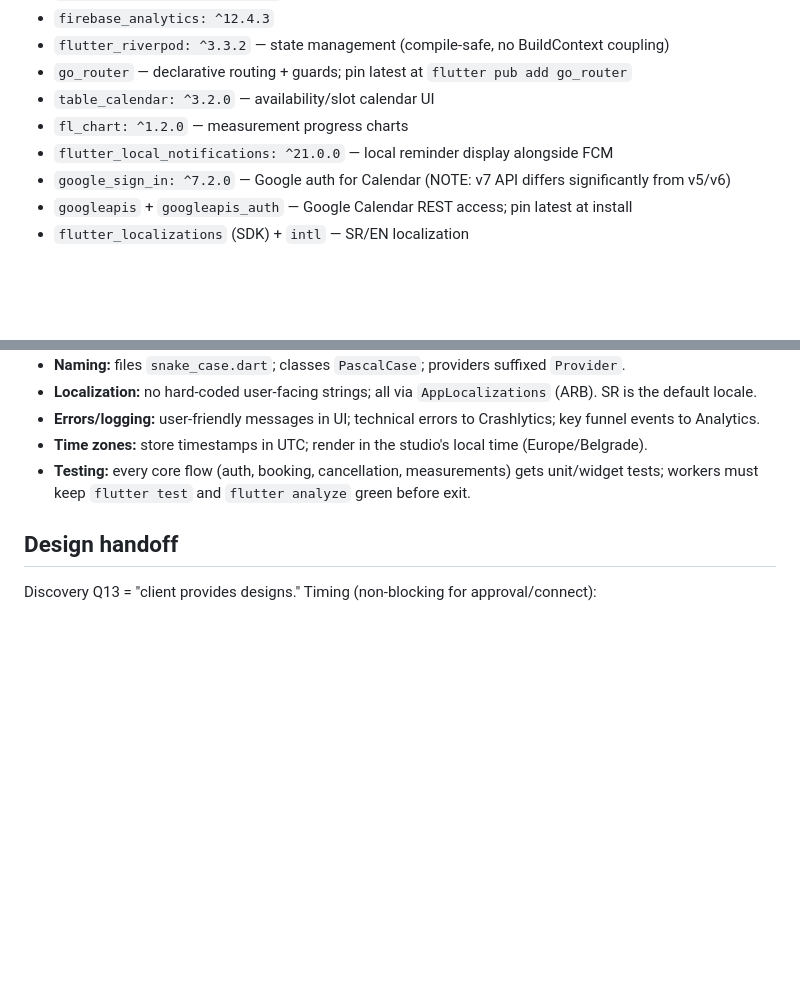
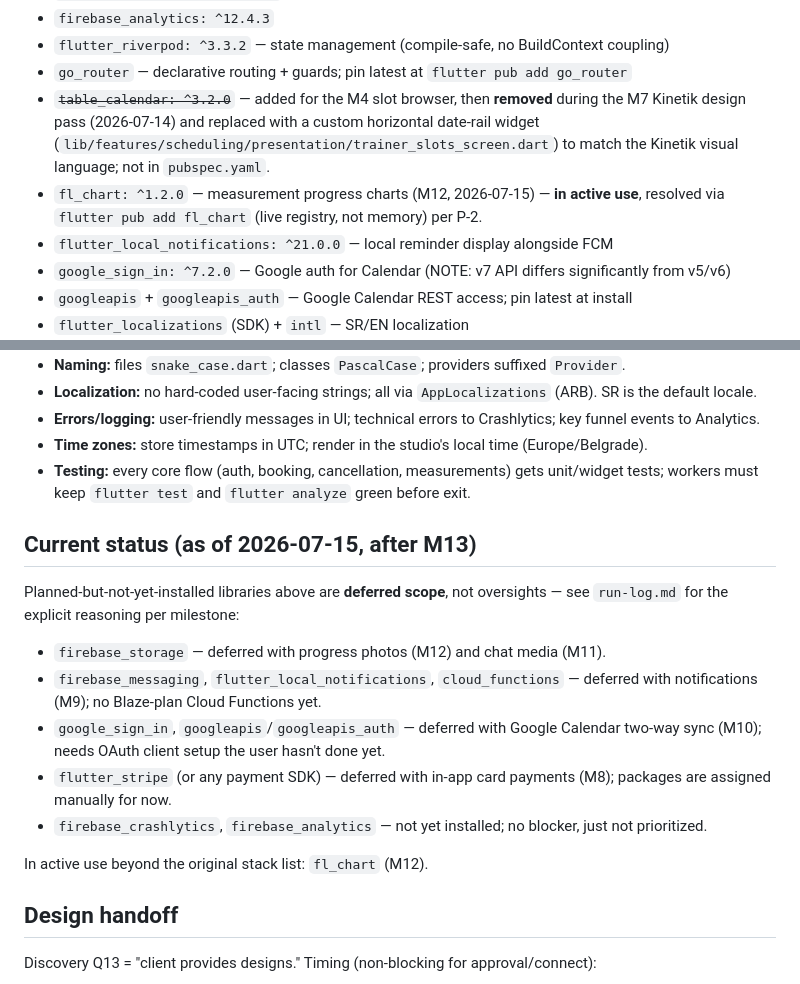
Before and after one commit to Kakarot92/sportin-clone, a Markdown page: missions/20260707-170633/tech-decisions.md, 2 parts joined by grey strips. Drawn GitHub-style; blank space fills up the shorter version.

Commit message:
docs: correct tech-decisions.md — table_calendar removed (replaced by Kinetik date-rail), fl_chart confirmed in use, add current-status summary of deferred libraries
Co-Authored-By: Claude Opus 4.8 <noreply@anthropic.com>

```diff
--- a/missions/20260707-170633/tech-decisions.md
+++ b/missions/20260707-170633/tech-decisions.md
@@ -27,8 +27,8 @@ _Pin these at install via `flutter pub add`; versions below are the current stab
 - `firebase_analytics: ^12.4.3`  <!-- same BoM; discovery Q14=a -->
 - `flutter_riverpod: ^3.3.2` — state management (compile-safe, no BuildContext coupling)  <!-- https://pub.dev/packages/flutter_riverpod -->
 - `go_router` — declarative routing + guards; pin latest at `flutter pub add go_router`  <!-- verify at connect -->
-- `table_calendar: ^3.2.0` — availability/slot calendar UI  <!-- https://pub.dev/packages/table_calendar -->
-- `fl_chart: ^1.2.0` — measurement progress charts  <!-- https://pub.dev/packages/fl_chart -->
+- ~~`table_calendar: ^3.2.0`~~ — added for the M4 slot browser, then **removed** during the M7 Kinetik design pass (2026-07-14) and replaced with a custom horizontal date-rail widget (`lib/features/scheduling/presentation/trainer_slots_screen.dart`) to match the Kinetik visual language; not in `pubspec.yaml`.
+- `fl_chart: ^1.2.0` — measurement progress charts (M12, 2026-07-15)  <!-- https://pub.dev/packages/fl_chart --> — **in active use**, resolved via `flutter pub add fl_chart` (live registry, not memory) per P-2.
 - `flutter_local_notifications: ^21.0.0` — local reminder display alongside FCM  <!-- https://pub.dev/packages/flutter_local_notifications -->
 - `google_sign_in: ^7.2.0` — Google auth for Calendar (NOTE: v7 API differs significantly from v5/v6)  <!-- https://pub.dev/packages/google_sign_in -->
 - `googleapis` + `googleapis_auth` — Google Calendar REST access; pin latest at install  <!-- https://docs.flutter.dev/data-and-backend/google-apis -->
@@ -103,6 +103,19 @@ dart analyze
 - **Time zones:** store timestamps in UTC; render in the studio's local time (Europe/Belgrade).
 - **Testing:** every core flow (auth, booking, cancellation, measurements) gets unit/widget tests; workers must keep `flutter test` and `flutter analyze` green before exit.
 
+## Current status (as of 2026-07-15, after M13)
+
+Planned-but-not-yet-installed libraries above are **deferred scope**, not
+oversights — see `run-log.md` for the explicit reasoning per milestone:
+
+- `firebase_storage` — deferred with progress photos (M12) and chat media (M11).
+- `firebase_messaging`, `flutter_local_notifications`, `cloud_functions` — deferred with notifications (M9); no Blaze-plan Cloud Functions yet.
+- `google_sign_in`, `googleapis`/`googleapis_auth` — deferred with Google Calendar two-way sync (M10); needs OAuth client setup the user hasn't done yet.
+- `flutter_stripe` (or any payment SDK) — deferred with in-app card payments (M8); packages are assigned manually for now.
+- `firebase_crashlytics`, `firebase_analytics` — not yet installed; no blocker, just not prioritized.
+
+In active use beyond the original stack list: `fl_chart` (M12).
+
 ## Design handoff
 
 Discovery Q13 = "client provides designs." Timing (non-blocking for approval/connect):
```
